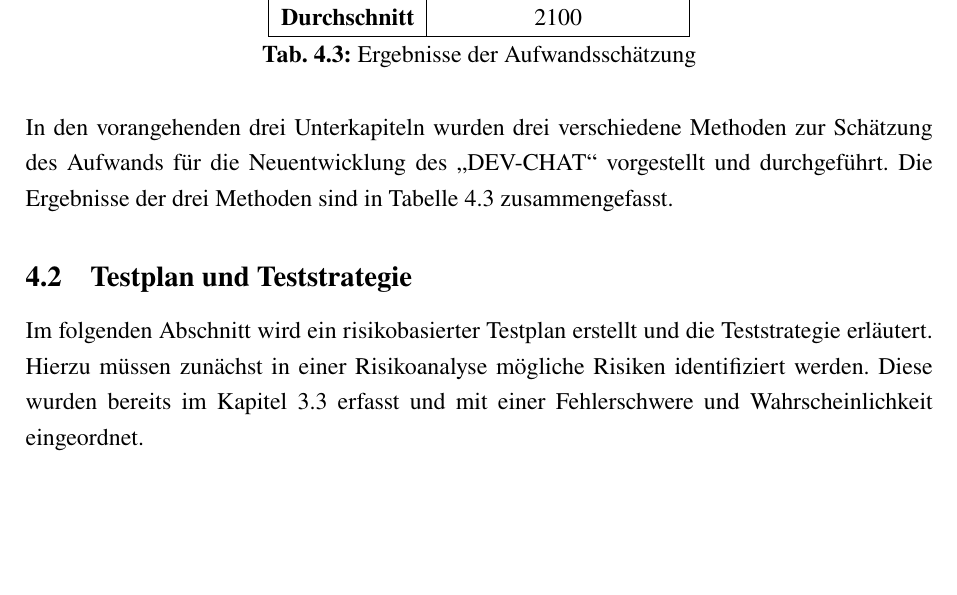
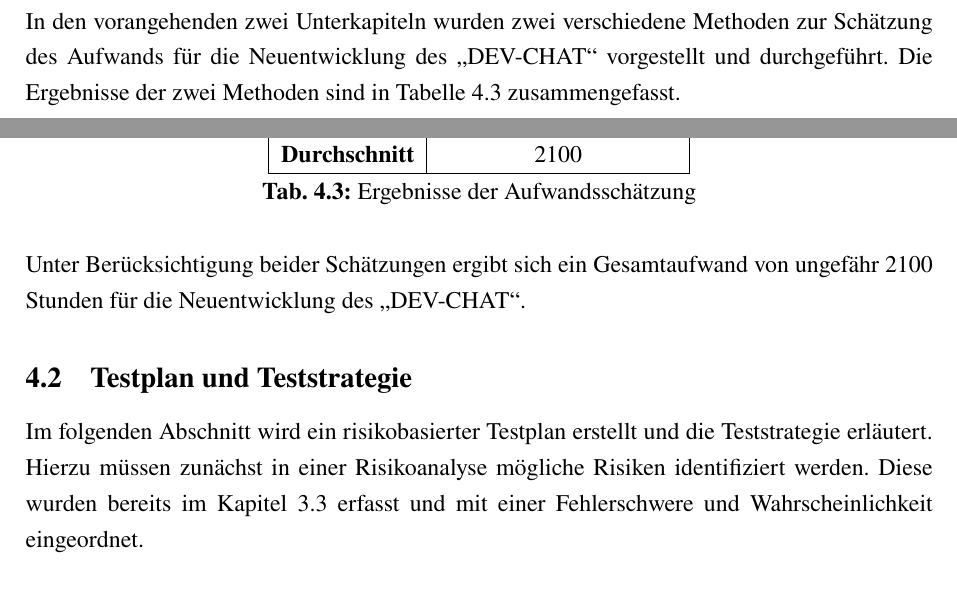
Before and after one commit to DHBW-FN-TIT20/softwarequalitaet-dev-chat, a LaTeX document (main.tex, which reads chapter/UmsetzungTests.tex): part of page 25 of 27 before the commit and two parts of pages 24 and 25 of 27 after it, the two joined at a grey line, cut so that both start at the same text, the shorter picture padded with empty space. Compiled offline with pdfLaTeX.

Commit message:
Updated Fazit.

```diff
--- a/chapter/UmsetzungTests.tex
+++ b/chapter/UmsetzungTests.tex
@@ -138,6 +134,8 @@ Insgesamt ergibt sich eine Punktzahl von 104~\ac{fp}, was einem Zeitaufwand von
 % COCOMO: 21,3 PM (3200 Stunden)
 % Netzplan:
 % FPA: 1000 Stunden
+In den vorangehenden zwei Unterkapiteln wurden zwei verschiedene Methoden zur Schätzung des Aufwands für die Neuentwicklung des \gqq{DEV-CHAT} vorgestellt und durchgeführt.
+Die Ergebnisse der zwei Methoden sind in Tabelle \ref{tab:aufwandsschaetzungErgebnisse} zusammengefasst.
 \begin{table}[H]
   \centering
   \begin{tabular}{|l|c|}
@@ -156,8 +152,8 @@ Insgesamt ergibt sich eine Punktzahl von 104~\ac{fp}, was einem Zeitaufwand von
   \caption{Ergebnisse der Aufwandsschätzung}
   \label{tab:aufwandsschaetzungErgebnisse}
 \end{table}
-In den vorangehenden drei Unterkapiteln wurden drei verschiedene Methoden zur Schätzung des Aufwands für die Neuentwicklung des \gqq{DEV-CHAT} vorgestellt und durchgeführt.
-Die Ergebnisse der drei Methoden sind in Tabelle \ref{tab:aufwandsschaetzungErgebnisse} zusammengefasst.
+
+\noindent{}Unter Berücksichtigung beider Schätzungen ergibt sich ein Gesamtaufwand von ungefähr 2100 Stunden für die Neuentwicklung des \gqq{DEV-CHAT}.
 
 \subsection{Testplan und Teststrategie}
 % Testplan
```
Also changed, not shown: chapter/UmsetzungTests.tex (8 more changed lines).
